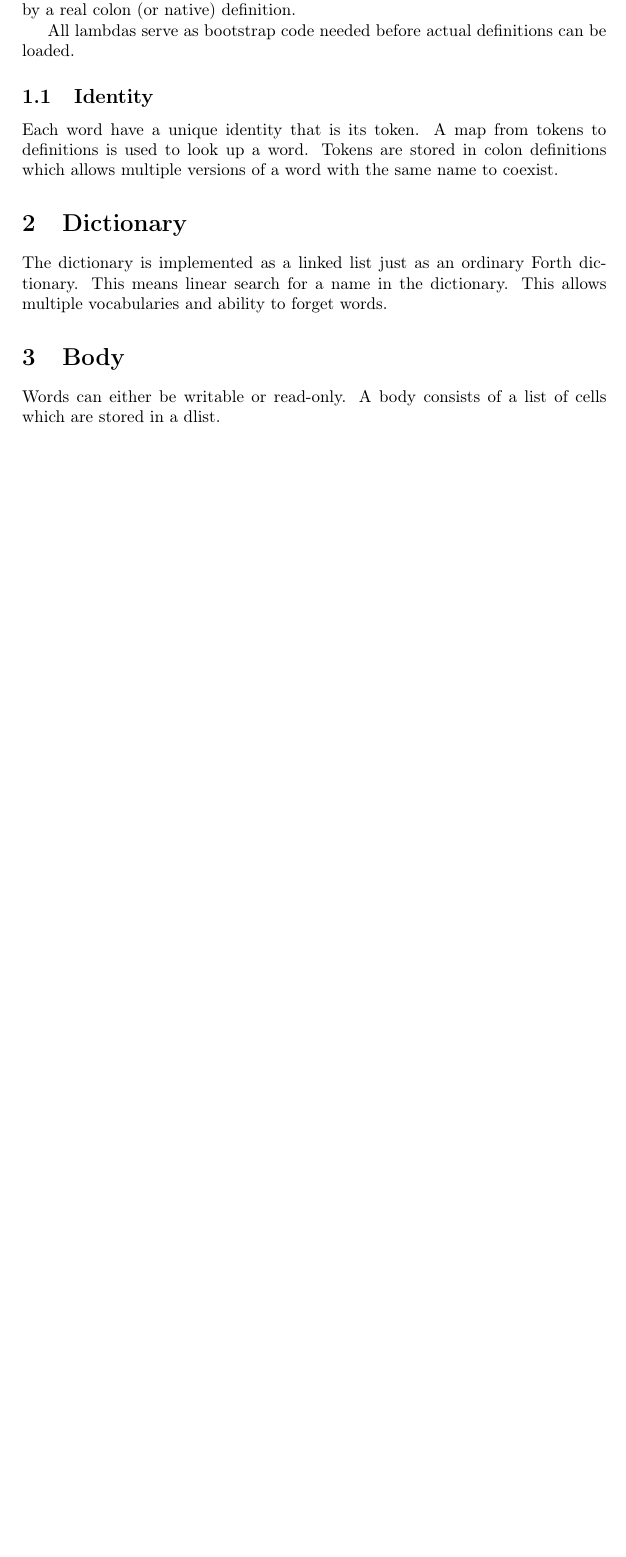
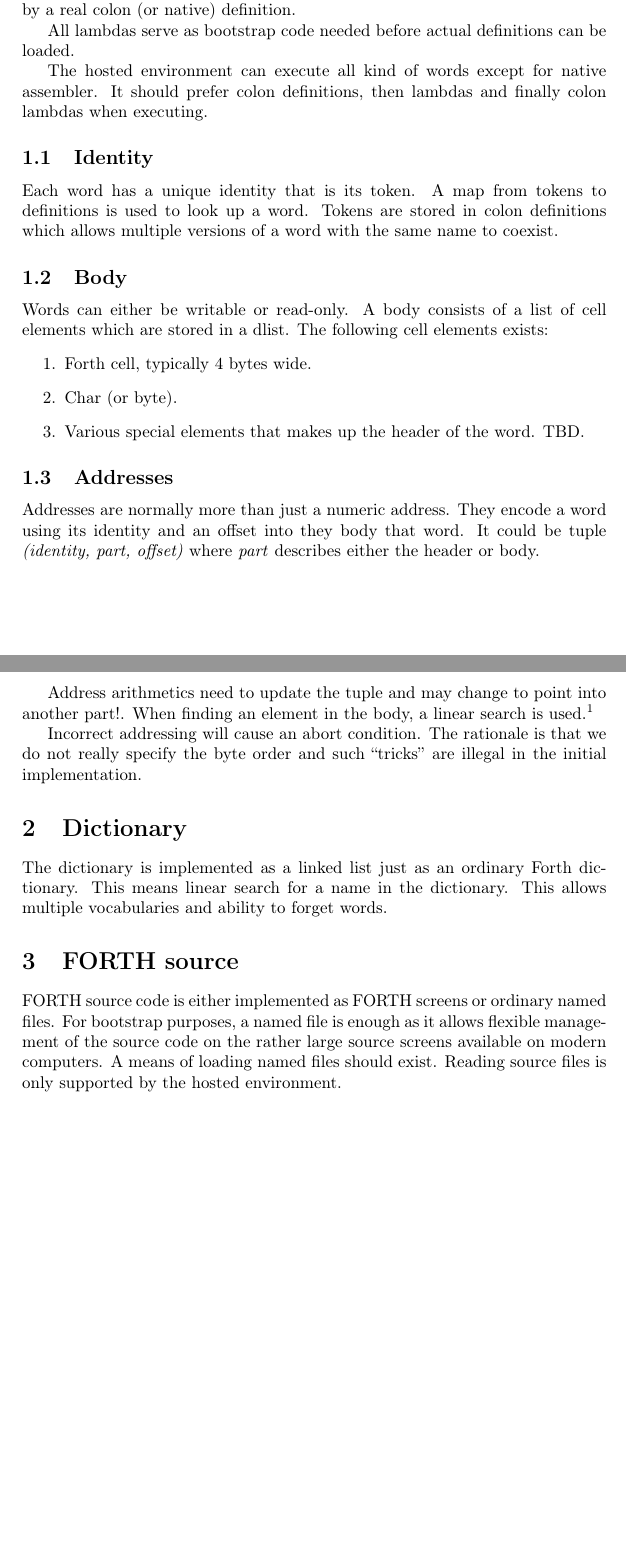
Before and after one commit to hth313/hthforth, a LaTeX document (doc/Design.tex): part of the page before the commit and two parts of pages 1 and 2 of 2 after it, the two joined at a grey line, cut so that both start at the same text, the shorter picture padded with empty space. Compiled offline with pdfLaTeX.

Commit message:
Some updates to Design and Functional documents.

```diff
--- a/doc/Design.tex
+++ b/doc/Design.tex
@@ -23,13 +23,33 @@ Initially, lambdas and colon lambdas are the only words available. Lambdas are r
 
 All lambdas serve as bootstrap code needed before actual definitions can be loaded.
 
+The hosted environment can execute all kind of words except for native assembler. It should prefer colon definitions, then lambdas and finally colon lambdas when executing.
+
 \subsection{Identity}
-Each word have a unique identity that is its token. A map from tokens to definitions is used to look up a word. Tokens are stored in colon definitions which allows multiple versions of a word with the same name to coexist.
+Each word has a unique identity that is its token. A map from tokens to definitions is used to look up a word. Tokens are stored in colon definitions which allows multiple versions of a word with the same name to coexist.
+
+\subsection{Body}
+Words can either be writable or read-only. A body consists of a list of cell elements which are stored in a dlist.
+The following cell elements exists:
+\begin{enumerate}
+\item Forth cell, typically 4 bytes wide.
+\item Char (or byte).
+\item Various special elements that makes up the header of the word. TBD.
+\end{enumerate}
+
+\subsection{Addresses}
+Addresses are normally more than just a numeric address. They encode a word using its identity and an offset into they body  that word. It could be tuple {\it (identity, part, offset)\/} where {\it part\/} describes either the header or body.
+
+Address arithmetics need to update the tuple and may change to point into another part!. When finding an element in the body, a linear search is used.\footnote{We do not strive for absolute performance here, the goal is to provide a decent FORTH environment and do cross-compiling to a target. It could be possible to have an address lookup mechanism using a Data.Map to speed things up later. Such Data.Map need only to contain the valid addresses for the word.}
+
+Incorrect addressing will cause an abort condition. The rationale is that we do not really specify the byte order and such ``tricks'' are illegal in the initial implementation.
 
 \section{Dictionary}
 The dictionary is implemented as a linked list just as an ordinary Forth dictionary. This means linear search for a name in the dictionary. This allows multiple vocabularies and ability to forget words.
 
-\section{Body}
-Words can either be writable or read-only. A body consists of a list of cells which are stored in a dlist.
+\section{FORTH source}
+FORTH source code is either implemented as FORTH screens or ordinary named files. For bootstrap purposes, a named file is enough as it allows flexible management of the source code on the rather large source screens available on modern computers. A means of loading named files should exist. Reading source files is only supported by the hosted environment.
+
+
 
 \end{document}
```
Also changed, not shown: doc/Functional.tex (+16 -5 lines).
